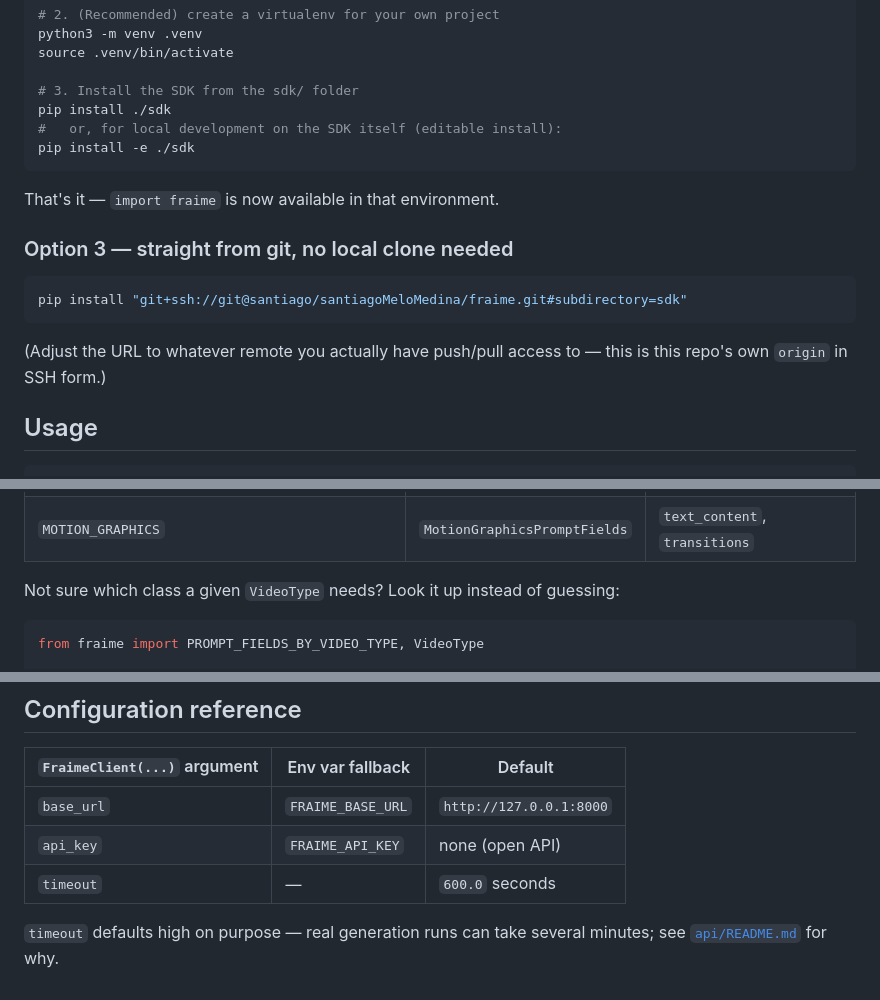
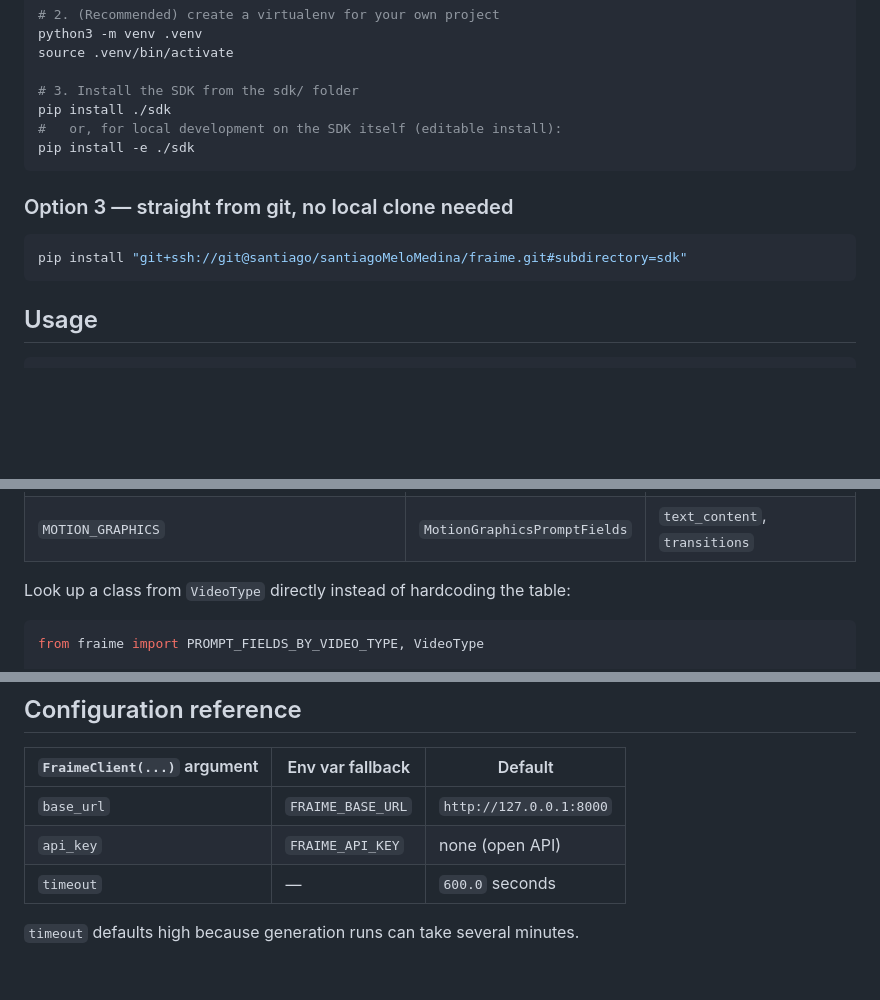
Before and after one commit to santiagoMeloMedina/fraime, a Markdown page: sdk/README.md, 3 parts joined by grey strips. GitHub-like rendering; blank space fills up the shorter version.

````diff
--- a/sdk/README.md
+++ b/sdk/README.md
@@ -38,16 +36,11 @@ pip install ./sdk
 pip install -e ./sdk
 ```
 
-That's it — `import fraime` is now available in that environment.
-
 ### Option 3 — straight from git, no local clone needed
 
 ```bash
 pip install "git+ssh://git@santiago/santiagoMeloMedina/fraime.git#subdirectory=sdk"
 ```
-
-(Adjust the URL to whatever remote you actually have push/pull access to —
-this is this repo's own `origin` in SSH form.)
 
 ## Usage
 
@@ -101,8 +92,7 @@ Every `video_type` has its own field set — some add fields the base six
 | `MUSIC_VIDEO` | `MusicVideoPromptFields` | `audio_reference`, `tempo_bpm` |
 | `MOTION_GRAPHICS` | `MotionGraphicsPromptFields` | `text_content`, `transitions` |
 
-Not sure which class a given `VideoType` needs? Look it up instead of
-guessing:
+Look up a class from `VideoType` directly instead of hardcoding the table:
 
 ```python
 from fraime import PROMPT_FIELDS_BY_VIDEO_TYPE, VideoType
@@ -166,5 +155,4 @@ except FraimeConnectionError:
 | `api_key` | `FRAIME_API_KEY` | none (open API) |
 | `timeout` | — | `600.0` seconds |
 
-`timeout` defaults high on purpose — real generation runs can take several
-minutes; see [`api/README.md`](../api/README.md) for why.
+`timeout` defaults high because generation runs can take several minutes.
````
Also changed, not shown: other parts of sdk/README.md (+12 -17 lines), mcp/README.md (+28 -38 lines).
